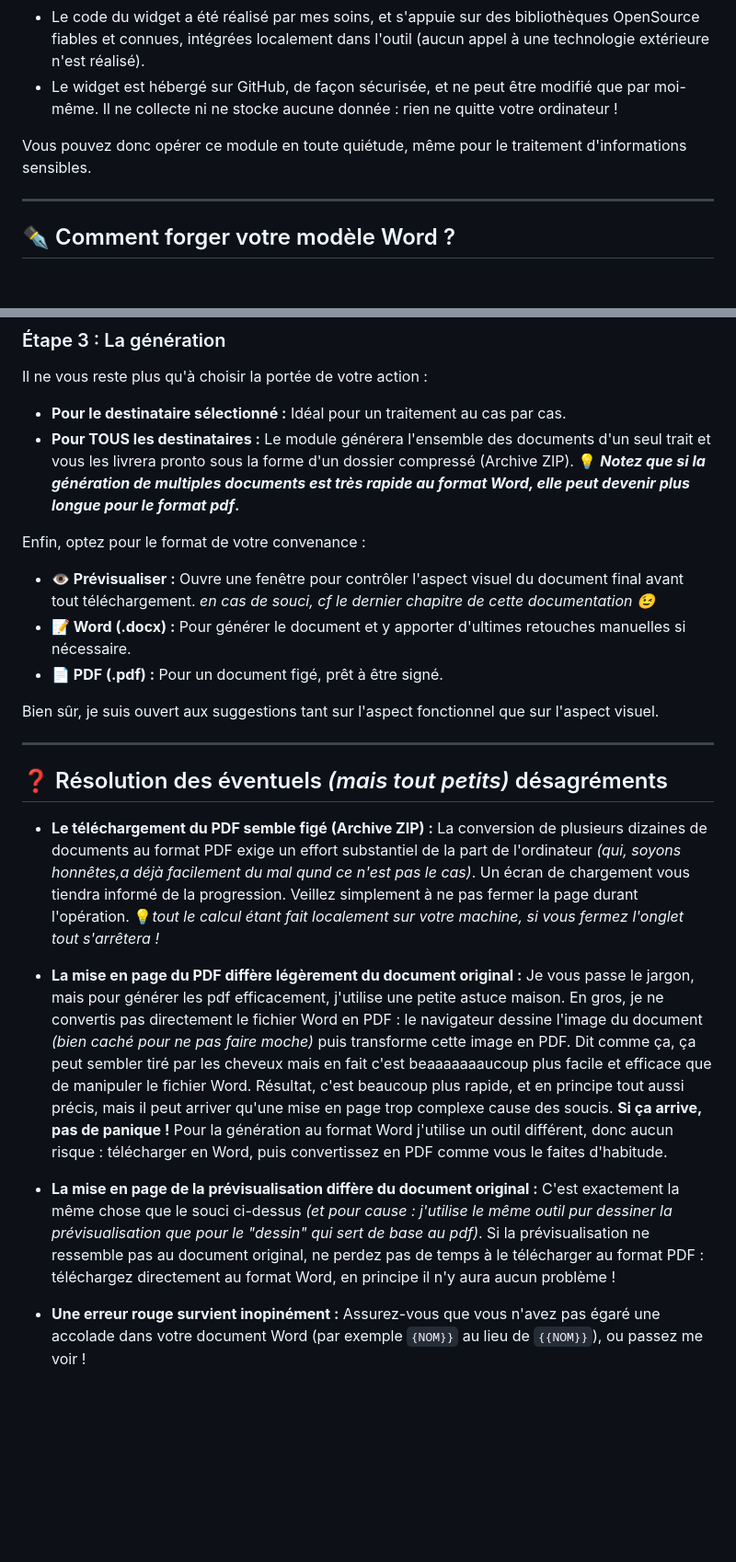
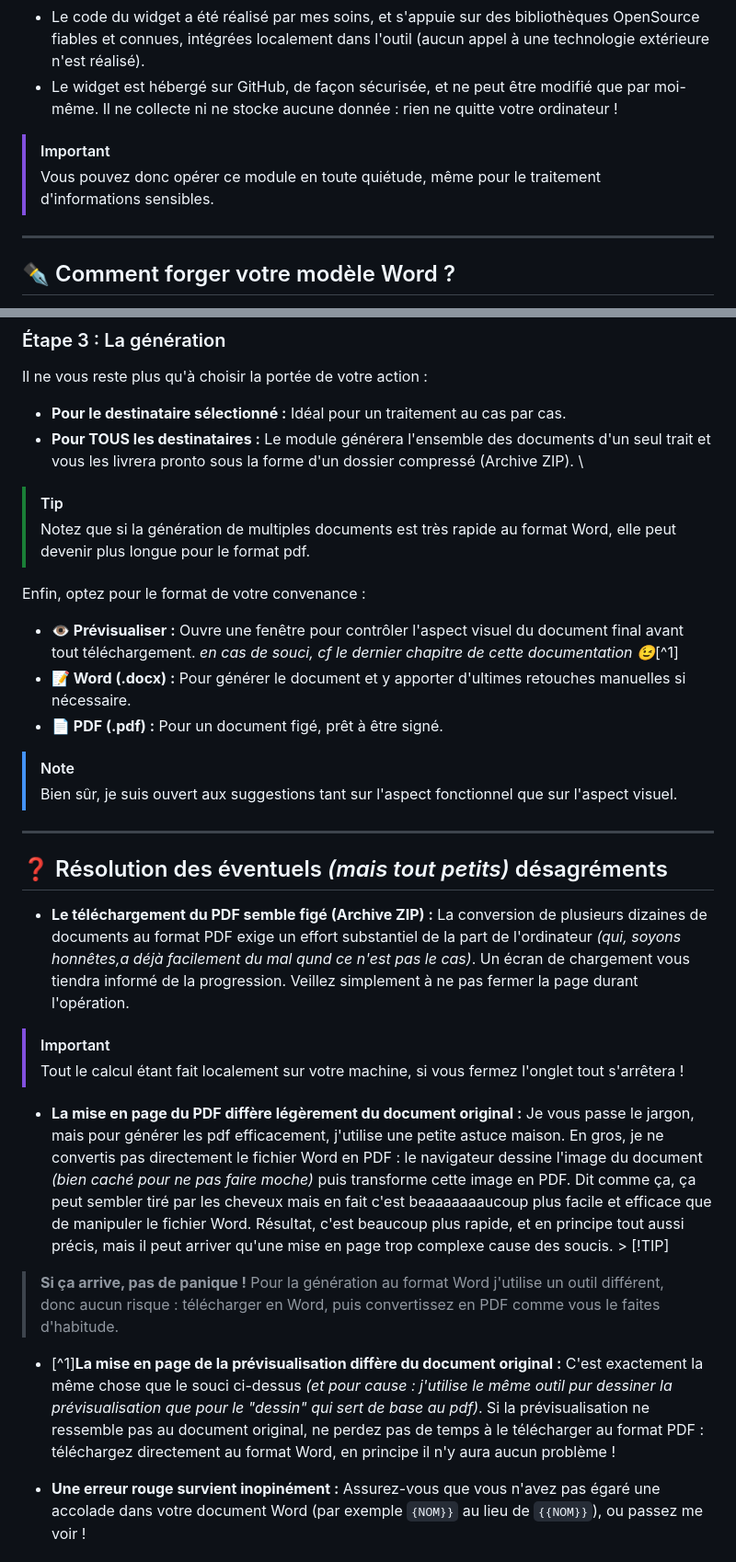
Before and after one commit to clement669/Publipostage_Word_Grist, a Markdown page: README.md, 2 parts joined by grey strips. Shown at 92% size. Rendered like a GitHub page; blank space fills up the shorter version.

Commit message:
Update README.md
Améliorations visuelles en s'appuyant sur les MarkDowns avancés permis par GitHub

```diff
--- a/README.md
+++ b/README.md
@@ -21,7 +22,8 @@ Contrairement aux outils de publipostage externes qui expédient vos information
 * Le code du widget a été réalisé par mes soins, et s'appuie sur des bibliothèques OpenSource fiables et connues, intégrées localement dans l'outil (aucun appel à une technologie extérieure n'est réalisé).
 * Le widget est hébergé sur GitHub, de façon sécurisée, et ne peut être modifié que par moi-même. Il ne collecte ni ne stocke aucune donnée : rien ne quitte votre ordinateur !
 
-Vous pouvez donc opérer ce module en toute quiétude, même pour le traitement d'informations sensibles.
+> [!IMPORTANT]
+> Vous pouvez donc opérer ce module en toute quiétude, même pour le traitement d'informations sensibles.
 
 ---
 
@@ -56,26 +62,30 @@ Le module va ausculter votre document et vous dresser un tableau de bord. Il vou
 ### Étape 3 : La génération
 Il ne vous reste plus qu'à choisir la portée de votre action :
 * **Pour le destinataire sélectionné :** Idéal pour un traitement au cas par cas.
-* **Pour TOUS les destinataires :** Le module générera l'ensemble des documents d'un seul trait et vous les livrera pronto sous la forme d'un dossier compressé (Archive ZIP).
-**💡 *Notez que si la génération de multiples documents est très rapide au format Word, elle peut devenir plus longue pour le format pdf*.**
+* **Pour TOUS les destinataires :** Le module générera l'ensemble des documents d'un seul trait et vous les livrera pronto sous la forme d'un dossier compressé (Archive ZIP). \
+> [!TIP]
+> Notez que si la génération de multiples documents est très rapide au format Word, elle peut devenir plus longue pour le format pdf.
 
 Enfin, optez pour le format de votre convenance :
-* **👁 Prévisualiser :** Ouvre une fenêtre pour contrôler l'aspect visuel du document final avant tout téléchargement. *en cas de souci, cf le dernier chapitre de cette documentation 😉*
+* **👁 Prévisualiser :** Ouvre une fenêtre pour contrôler l'aspect visuel du document final avant tout téléchargement. *en cas de souci, cf le dernier chapitre de cette documentation 😉*[^1]
 * **📝 Word (.docx) :** Pour générer le document et y apporter d'ultimes retouches manuelles si nécessaire.
 * **📄 PDF (.pdf) :** Pour un document figé, prêt à être signé.
 
-Bien sûr, je suis ouvert aux suggestions tant sur l'aspect fonctionnel que sur l'aspect visuel.
+> [!NOTE]
+> Bien sûr, je suis ouvert aux suggestions tant sur l'aspect fonctionnel que sur l'aspect visuel.
 
 ---
 
 ## ❓ Résolution des éventuels *(mais tout petits)* désagréments
 
 * **Le téléchargement du PDF semble figé (Archive ZIP) :** La conversion de plusieurs dizaines de documents au format PDF exige un effort substantiel de la part de l'ordinateur *(qui, soyons honnêtes,a déjà facilement du mal qund ce n'est pas le cas)*. Un écran de chargement vous tiendra informé de la progression. Veillez simplement à ne pas fermer la page durant l'opération.
-💡*tout le calcul étant fait localement sur votre machine, si vous fermez l'onglet tout s'arrêtera !*
+> [!IMPORTANT]
+> Tout le calcul étant fait localement sur votre machine, si vous fermez l'onglet tout s'arrêtera !
 
-* **La mise en page du PDF diffère légèrement du document original :** Je vous passe le jargon, mais pour générer les pdf efficacement, j'utilise une petite astuce maison. En gros, je ne convertis pas directement le fichier Word en PDF : le navigateur dessine l'image du document *(bien caché pour ne pas faire moche)* puis transforme cette image en PDF. Dit comme ça, ça peut sembler tiré par les cheveux mais en fait c'est beaaaaaaaucoup plus facile et efficace que de manipuler le fichier Word. Résultat, c'est beaucoup plus rapide, et en principe tout aussi précis, mais il peut arriver qu'une mise en page trop complexe cause des soucis. **Si ça arrive, pas de panique !** Pour la génération au format Word j'utilise un outil différent, donc aucun risque : télécharger en Word, puis convertissez en PDF comme vous le faites d'habitude.
+* **La mise en page du PDF diffère légèrement du document original :** Je vous passe le jargon, mais pour générer les pdf efficacement, j'utilise une petite astuce maison. En gros, je ne convertis pas directement le fichier Word en PDF : le navigateur dessine l'image du document *(bien caché pour ne pas faire moche)* puis transforme cette image en PDF. Dit comme ça, ça peut sembler tiré par les cheveux mais en fait c'est beaaaaaaaucoup plus facile et efficace que de manipuler le fichier Word. Résultat, c'est beaucoup plus rapide, et en principe tout aussi précis, mais il peut arriver qu'une mise en page trop complexe cause des soucis. > [!TIP]
+> **Si ça arrive, pas de panique !** Pour la génération au format Word j'utilise un outil différent, donc aucun risque : télécharger en Word, puis convertissez en PDF comme vous le faites d'habitude.
 
-* **La mise en page de la prévisualisation diffère du document original :** C'est exactement la même chose que le souci ci-dessus *(et pour cause : j'utilise le même outil pur dessiner la prévisualisation que pour le "dessin" qui sert de base au pdf)*. Si la prévisualisation ne ressemble pas au document original, ne perdez pas de temps à le télécharger au format PDF : téléchargez directement au format Word, en principe il n'y aura aucun problème !
+* [^1]**La mise en page de la prévisualisation diffère du document original :** C'est exactement la même chose que le souci ci-dessus *(et pour cause : j'utilise le même outil pur dessiner la prévisualisation que pour le "dessin" qui sert de base au pdf)*. Si la prévisualisation ne ressemble pas au document original, ne perdez pas de temps à le télécharger au format PDF : téléchargez directement au format Word, en principe il n'y aura aucun problème !
 
 * **Une erreur rouge survient inopinément :** Assurez-vous que vous n'avez pas égaré une accolade dans votre document Word (par exemple `{NOM}}` au lieu de `{{NOM}}`), ou passez me voir !
 
```
Also changed, not shown: other parts of README.md (+13 -8 lines).
